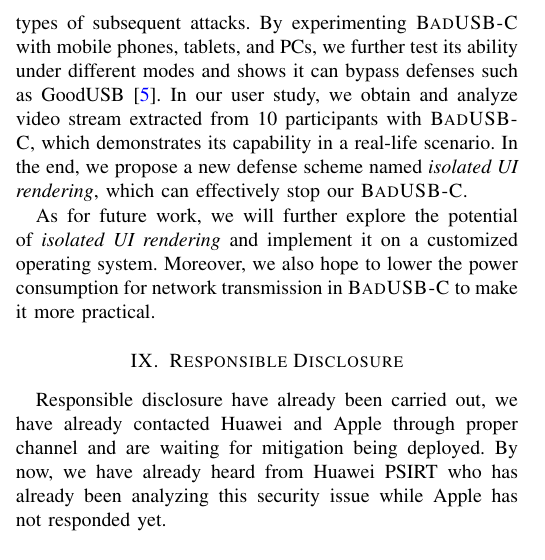
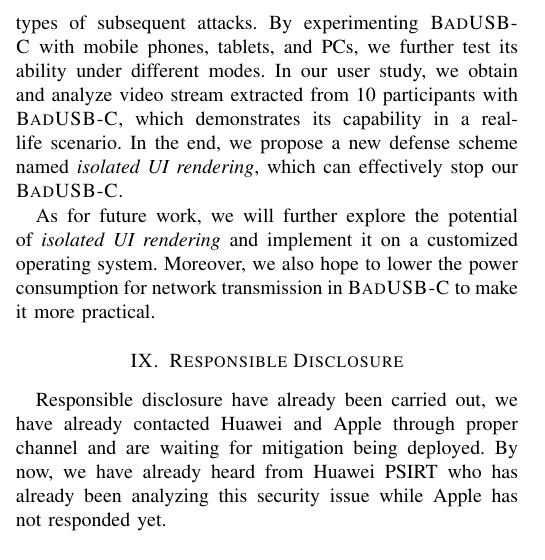
Before and after one commit to jwnhy/WOOT-BadUSB-C, a LaTeX paper (WOOT/BadUSBC.tex, which reads WOOT/Files/conclusion.tex): part of one column of page 10 of 12, cut so that both start at the same text. Compiled offline with pdfLaTeX; a missing font is replaced by an installed copy or a similar font; a LaTeX package or settings file that is missing is left out.

Commit message:
free conclusion from GoodUSB

```diff
--- a/WOOT/Files/conclusion.tex
+++ b/WOOT/Files/conclusion.tex
@@ -9,8 +9,7 @@ original BadUSB and successfully bypasses existing defenses. The video capture m
 victim's sensitive information in a stealthy way. The full control mode
 archives the complete hijack of the target device, allowing us to perform various
 types of subsequent attacks. By experimenting \tool with mobile phones, tablets,
-and PCs, we further test its ability under different modes and shows it can
-bypass defenses such as GoodUSB~\cite{tian2015defending}. In our user study, we
+and PCs, we further test its ability under different modes. In our user study, we
 obtain and analyze video stream extracted from 10 participants with \tool,
 which demonstrates its capability in a real-life scenario. In the end, we
 propose a new defense scheme named \textit{isolated UI rendering}, which can
```
